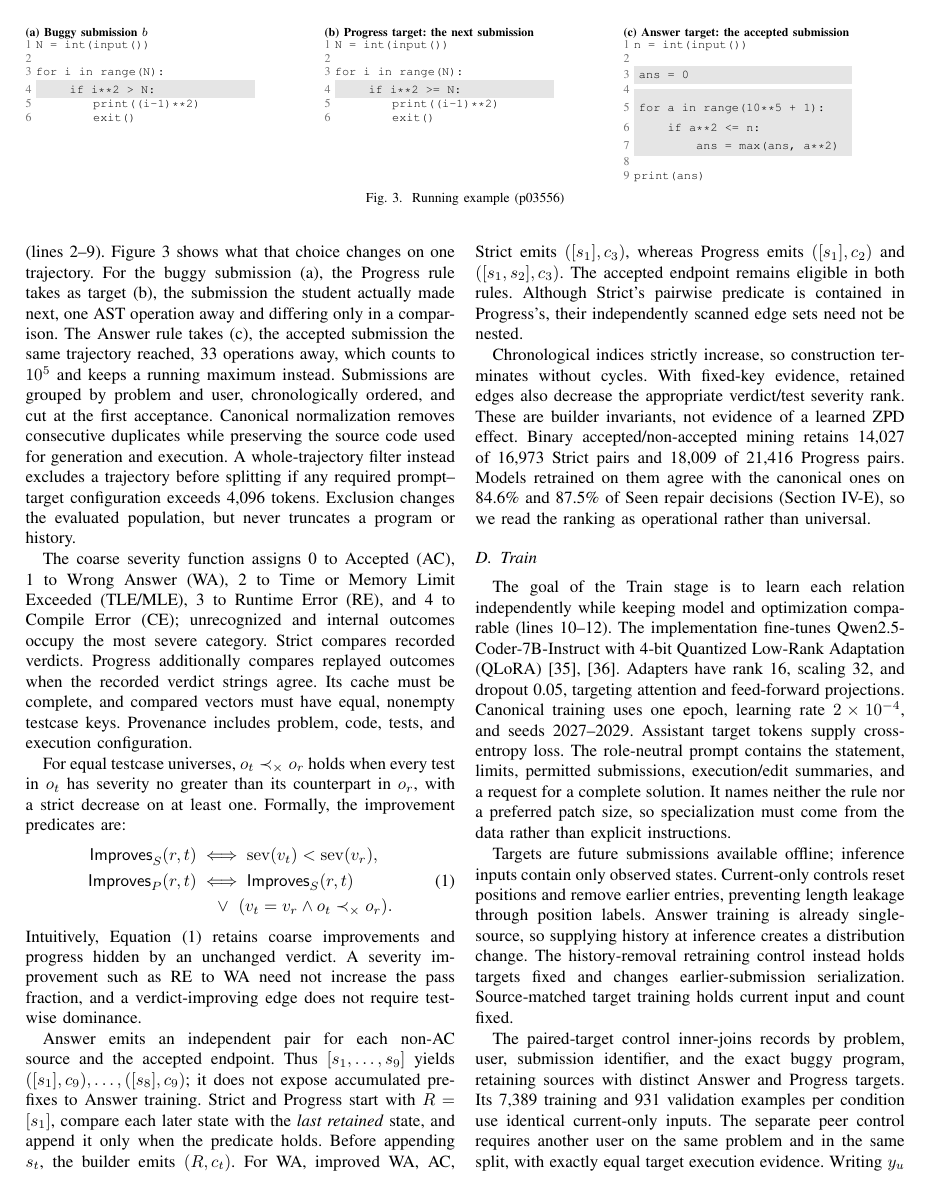
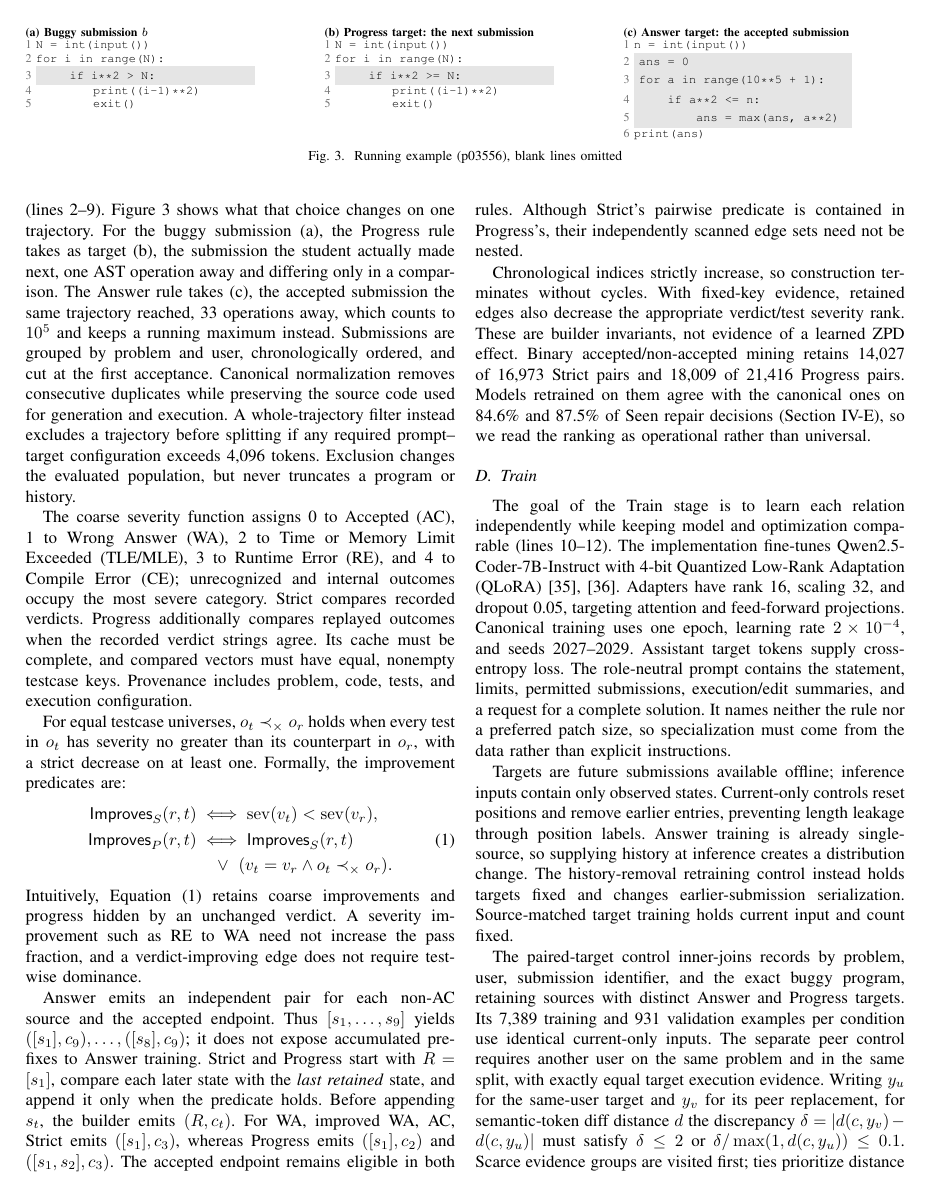
Before and after one commit to dwchoi95/zpd-apr, a LaTeX paper (paper/main.en.tex): page 5 of 12. Compiled offline with pdfLaTeX.

Commit message:
Drop the blank rows from the running example
The panes carried the submissions' blank lines as numbered empty rows, which
spent three rows on nothing. They now show the five, five and six lines of
code, numbered from one, with the caption saying the blank lines are omitted.
The shading moves with them: line 3 in (a) and (b), lines 2 to 5 in (c).

The rows it gave back restore two caveats in Section IV: that the held-back
slices are of the same authored tests, so the conditional percentage must not
replace the full-denominator rate, and that the undefined-distance cases stay
in the repair rate rather than counting as unrepairable.

Body 10 pages plus 2 of references, floats ahead of their first mention,
overfull 0, bindings 42 over 157 commands, bridge byte-identical, budget
frontier, anonymity, and the paper tests pass.

Co-Authored-By: Claude Opus 5 (1M context) <noreply@anthropic.com>

```diff
--- a/paper/main.en.tex
+++ b/paper/main.en.tex
@@ -190,39 +190,34 @@ These limitations motivate our approach, which repairs under the guidance of the
 \textbf{(a) Buggy submission $b$}\par
 \begin{tabular}{@{}r@{~}l@{}}
 {\color{black!55}1} & \makebox[4.3cm][l]{\texttt{N~=~int(input())}} \\
-{\color{black!55}2} & \makebox[4.3cm][l]{\texttt{}} \\
-{\color{black!55}3} & \makebox[4.3cm][l]{\texttt{for~i~in~range(N):}} \\
-{\color{black!55}4} & \colorbox{black!10}{\makebox[4.3cm][l]{\texttt{~~~~if~i**2~>~N:}}} \\
-{\color{black!55}5} & \makebox[4.3cm][l]{\texttt{~~~~~~~~print((i-1)**2)}} \\
-{\color{black!55}6} & \makebox[4.3cm][l]{\texttt{~~~~~~~~exit()}} \\
+{\color{black!55}2} & \makebox[4.3cm][l]{\texttt{for~i~in~range(N):}} \\
+{\color{black!55}3} & \colorbox{black!10}{\makebox[4.3cm][l]{\texttt{~~~~if~i**2~>~N:}}} \\
+{\color{black!55}4} & \makebox[4.3cm][l]{\texttt{~~~~~~~~print((i-1)**2)}} \\
+{\color{black!55}5} & \makebox[4.3cm][l]{\texttt{~~~~~~~~exit()}} \\
 \end{tabular}
 \end{minipage}\hfill
 \begin{minipage}[t]{0.315\textwidth}
 \textbf{(b) Progress target: the next submission}\par
 \begin{tabular}{@{}r@{~}l@{}}
 {\color{black!55}1} & \makebox[4.3cm][l]{\texttt{N~=~int(input())}} \\
-{\color{black!55}2} & \makebox[4.3cm][l]{\texttt{}} \\
-{\color{black!55}3} & \makebox[4.3cm][l]{\texttt{for~i~in~range(N):}} \\
-{\color{black!55}4} & \colorbox{black!10}{\makebox[4.3cm][l]{\texttt{~~~~if~i**2~>=~N:}}} \\
-{\color{black!55}5} & \makebox[4.3cm][l]{\texttt{~~~~~~~~print((i-1)**2)}} \\
-{\color{black!55}6} & \makebox[4.3cm][l]{\texttt{~~~~~~~~exit()}} \\
+{\color{black!55}2} & \makebox[4.3cm][l]{\texttt{for~i~in~range(N):}} \\
+{\color{black!55}3} & \colorbox{black!10}{\makebox[4.3cm][l]{\texttt{~~~~if~i**2~>=~N:}}} \\
+{\color{black!55}4} & \makebox[4.3cm][l]{\texttt{~~~~~~~~print((i-1)**2)}} \\
+{\color{black!55}5} & \makebox[4.3cm][l]{\texttt{~~~~~~~~exit()}} \\
 \end{tabular}
 \end{minipage}\hfill
 \begin{minipage}[t]{0.315\textwidth}
 \textbf{(c) Answer target: the accepted submission}\par
 \begin{tabular}{@{}r@{~}l@{}}
 {\color{black!55}1} & \makebox[4.3cm][l]{\texttt{n~=~int(input())}} \\
-{\color{black!55}2} & \makebox[4.3cm][l]{\texttt{}} \\
-{\color{black!55}3} & \colorbox{black!10}{\makebox[4.3cm][l]{\texttt{ans~=~0}}} \\
-{\color{black!55}4} & \colorbox{black!10}{\makebox[4.3cm][l]{\texttt{}}} \\
-{\color{black!55}5} & \colorbox{black!10}{\makebox[4.3cm][l]{\texttt{for~a~in~range(10**5~+~1):}}} \\
-{\color{black!55}6} & \colorbox{black!10}{\makebox[4.3cm][l]{\texttt{~~~~if~a**2~<=~n:}}} \\
-{\color{black!55}7} & \colorbox{black!10}{\makebox[4.3cm][l]{\texttt{~~~~~~~~ans~=~max(ans,~a**2)}}} \\
-{\color{black!55}8} & \makebox[4.3cm][l]{\texttt{}} \\
-{\color{black!55}9} & \makebox[4.3cm][l]{\texttt{print(ans)}} \\
+{\color{black!55}2} & \colorbox{black!10}{\makebox[4.3cm][l]{\texttt{ans~=~0}}} \\
+{\color{black!55}3} & \colorbox{black!10}{\makebox[4.3cm][l]{\texttt{for~a~in~range(10**5~+~1):}}} \\
+{\color{black!55}4} & \colorbox{black!10}{\makebox[4.3cm][l]{\texttt{~~~~if~a**2~<=~n:}}} \\
+{\color{black!55}5} & \colorbox{black!10}{\makebox[4.3cm][l]{\texttt{~~~~~~~~ans~=~max(ans,~a**2)}}} \\
+{\color{black!55}6} & \makebox[4.3cm][l]{\texttt{print(ans)}} \\
 \end{tabular}
 \end{minipage}
-\caption{Running example (p03556)}
+\caption{Running example (p03556), blank lines omitted}
 \label{fig:example}
 \end{figure*}
 
```
Also changed, not shown: paper/main.tex (+18 -23 lines), paper/main.en.pdf, paper/main.en.tex (4 more changed lines).
